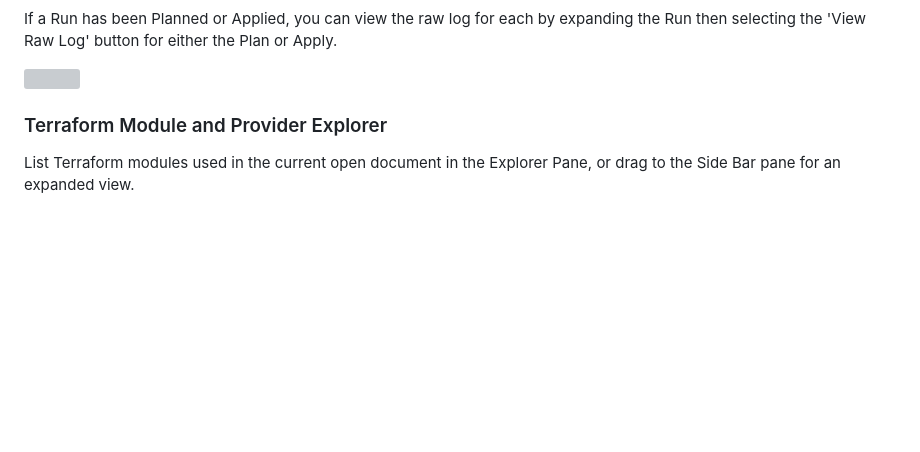
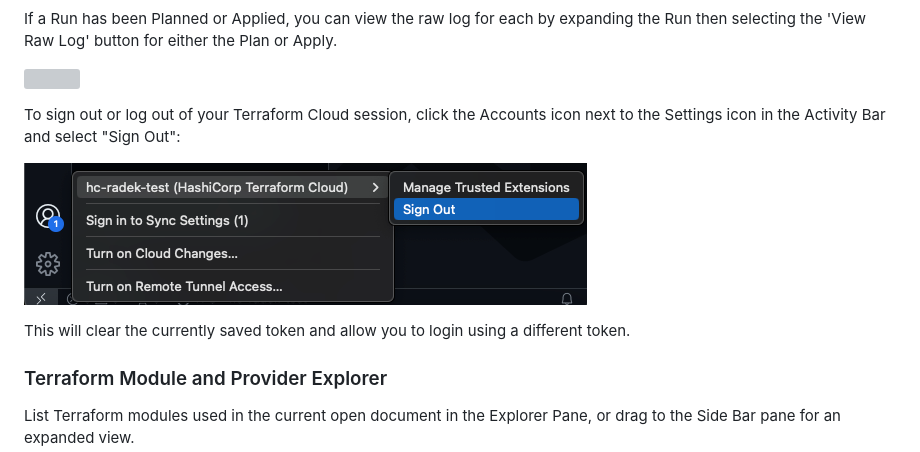
Before and after one commit to hashicorp/vscode-terraform, a Markdown page: README.md, the part around the change. GitHub-like rendering; pictures changed too: docs/tfc/log_out.png (added); blank space fills up the shorter version; grey boxes are pictures that could not be loaded.

Commit message:
Document TFC account log out

```diff
--- a/README.md
+++ b/README.md
@@ -140,6 +140,12 @@ Selecting a workspace populates the Run view with a list of runs for that worksp
 If a Run has been Planned or Applied, you can view the raw log for each by expanding the Run then selecting the 'View Raw Log' button for either the Plan or Apply.
 
 ![](docs/tfc/plan_apply_view.gif)
+
+To sign out or log out of your Terraform Cloud session, click the Accounts icon next to the Settings icon in the Activity Bar and select "Sign Out":
+
+![](docs/tfc/log_out.png)
+
+This will clear the currently saved token and allow you to login using a different token.
 
 ### Terraform Module and Provider Explorer
 
```
